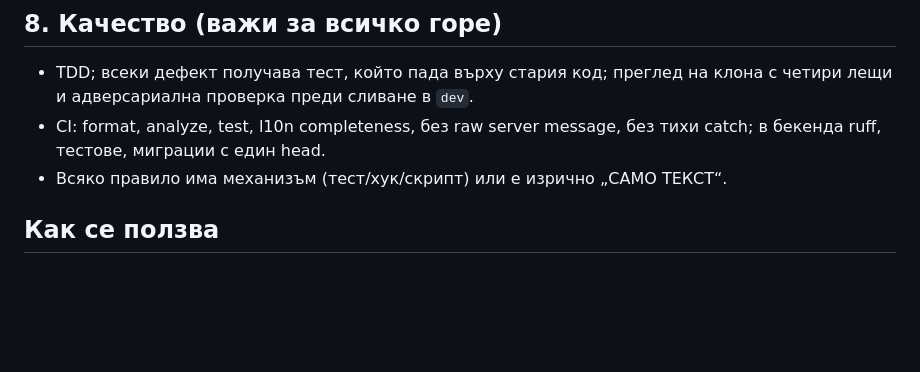
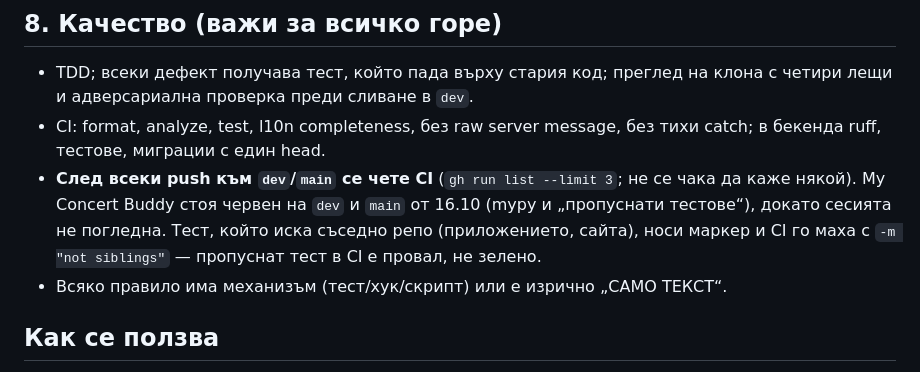
Before and after one commit to stoukanyov/heppsu_finance, a Markdown page: docs/APP-BASELINE.md, the part around the change. Rendered like a GitHub page; blank space fills up the shorter version.

Commit message:
APP-BASELINE: след всеки push към dev/main се чете CI
Co-Authored-By: Claude Sonnet 5.5 <noreply@anthropic.com>

```diff
--- a/docs/APP-BASELINE.md
+++ b/docs/APP-BASELINE.md
@@ -177,6 +177,11 @@ Manager, интеграция с Control Center и всички процедур
   клона с четири лещи и адверсариална проверка преди сливане в `dev`.
 - CI: format, analyze, test, l10n completeness, без raw server message, без
   тихи catch; в бекенда ruff, тестове, миграции с един head.
+- **След всеки push към `dev`/`main` се чете CI** (`gh run list --limit 3`;
+  не се чака да каже някой). My Concert Buddy стоя червен на `dev` и `main` от
+  16.10 (mypy и „пропуснати тестове“), докато сесията не погледна. Тест, който
+  иска съседно репо (приложението, сайта), носи маркер и CI го маха с
+  `-m "not siblings"` — пропуснат тест в CI е провал, не зелено.
 - Всяко правило има механизъм (тест/хук/скрипт) или е изрично „САМО ТЕКСТ“.
 
 ## Как се ползва
```
